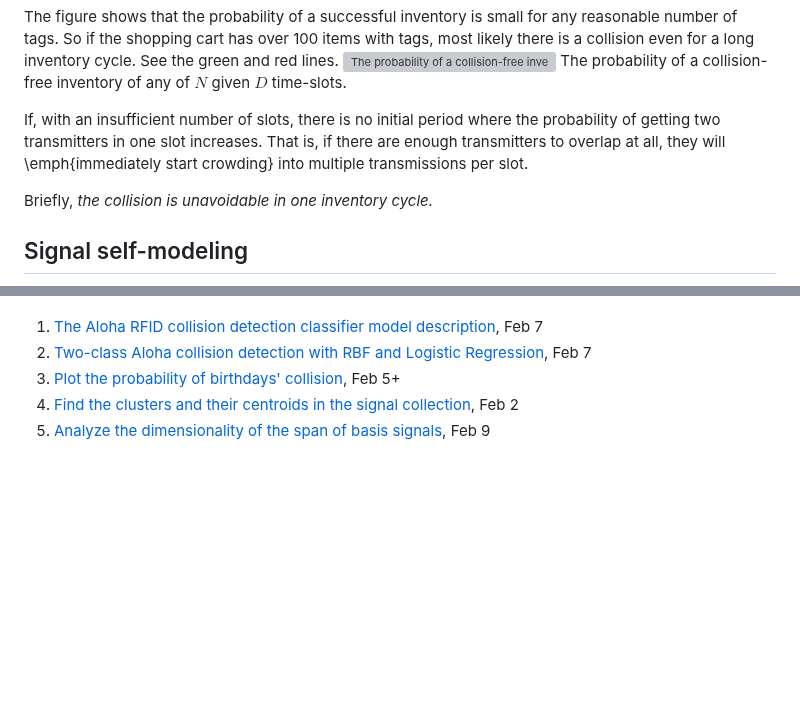
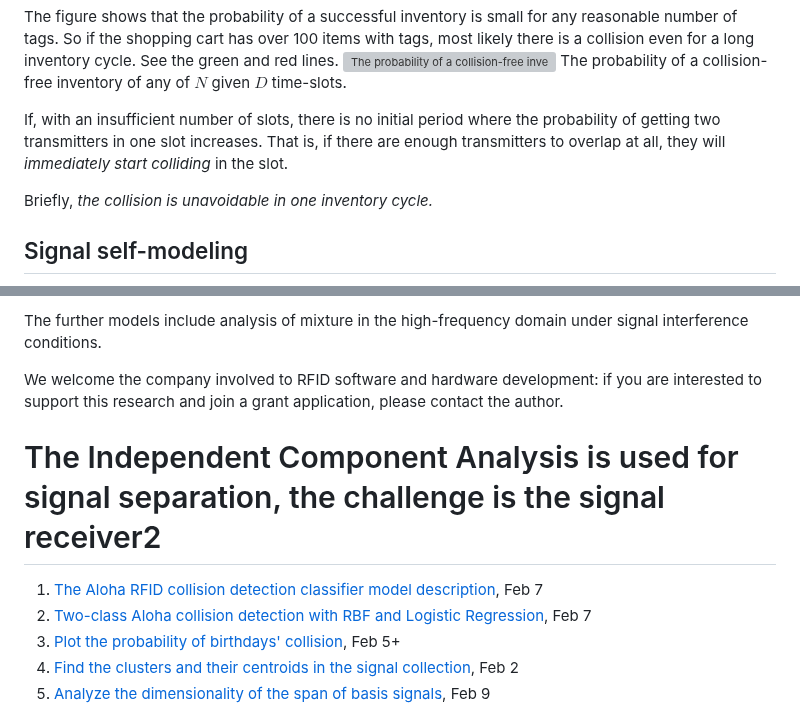
Before and after one commit to vadim-vic/Signal-separation, a Markdown page: README.md, 2 parts joined by grey strips. Drawn GitHub-style; blank space fills up the shorter version; grey boxes are pictures that could not be loaded.

```diff
--- a/README.md
+++ b/README.md
@@ -20,7 +20,7 @@ The figure shows that the probability of a successful inventory is small for any
 ![The probability of a collision-free inventory](/latex/fig_collision_free.png)
 The probability of a collision-free inventory of any of $`N`$ given $`D`$ time-slots.
 
-If, with an insufficient number of slots, there is no initial period where the probability of getting two transmitters in one slot increases. That is, if there are enough transmitters to overlap at all, they will \emph{immediately start crowding} into multiple transmissions per slot.
+If, with an insufficient number of slots, there is no initial period where the probability of getting two transmitters in one slot increases. That is, if there are enough transmitters to overlap at all, they will *immediately start colliding* in the slot.
 
 Briefly, *the collision is unavoidable in one inventory cycle.*
 
@@ -61,3 +95,13 @@ The Independent Component Analysis is used for signal separation, the challenge
+The further models include analysis of mixture in the high-frequency domain under signal interference conditions.
+
+We welcome the company involved to RFID software and hardware development: if you are interested to support this research and join a grant application, please contact the author.
+
+
+
+
+
+
+# The Independent Component Analysis is used for signal separation, the challenge is the signal receiver2
 
 1. [The Aloha RFID collision detection classifier model description](latex/CollisionDetector.pdf), Feb 7
 2. [Two-class Aloha collision detection with RBF and Logistic Regression](ipynb/AlohaCollisionDetector2class_Feb7.ipynb), Feb 7
```
Also changed, not shown: other parts of README.md (+38 -4 lines).
